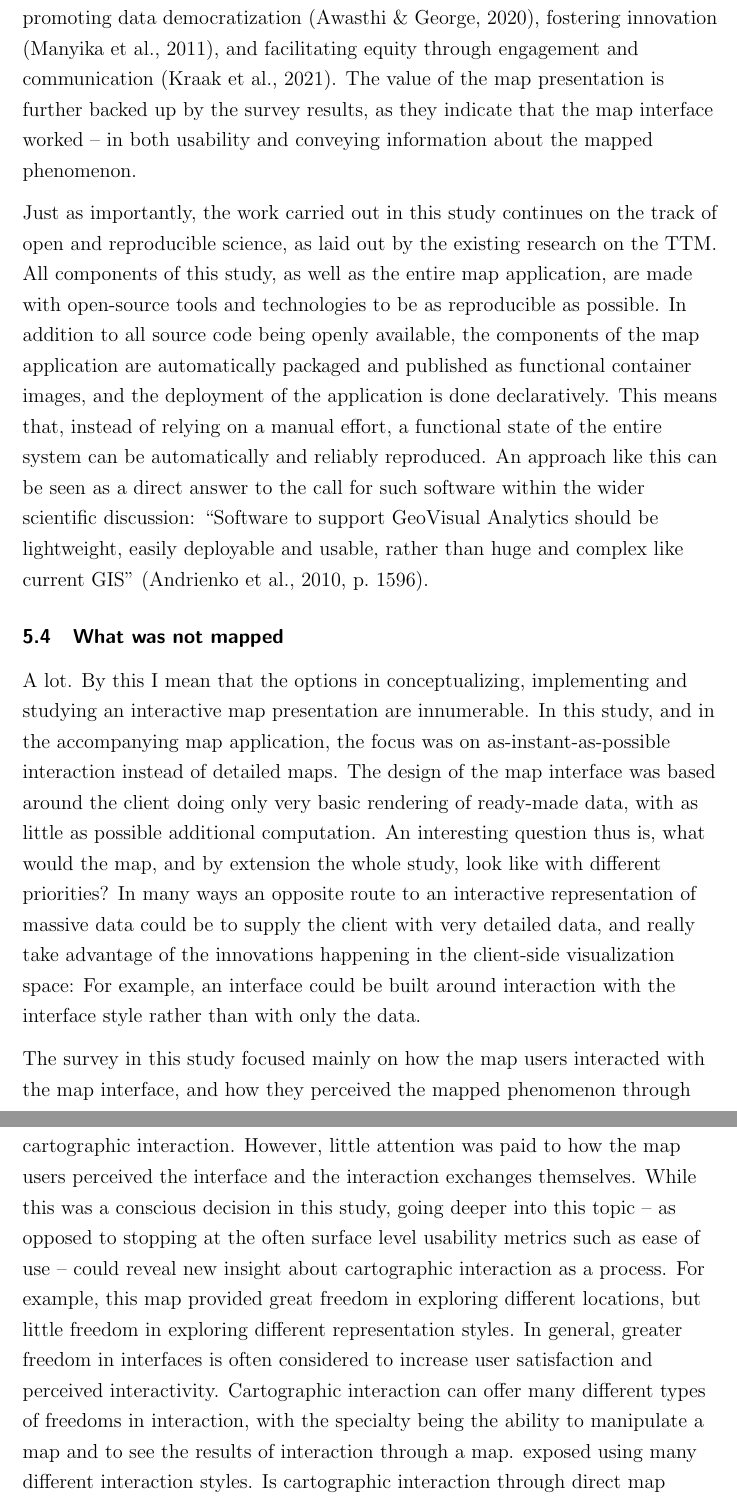
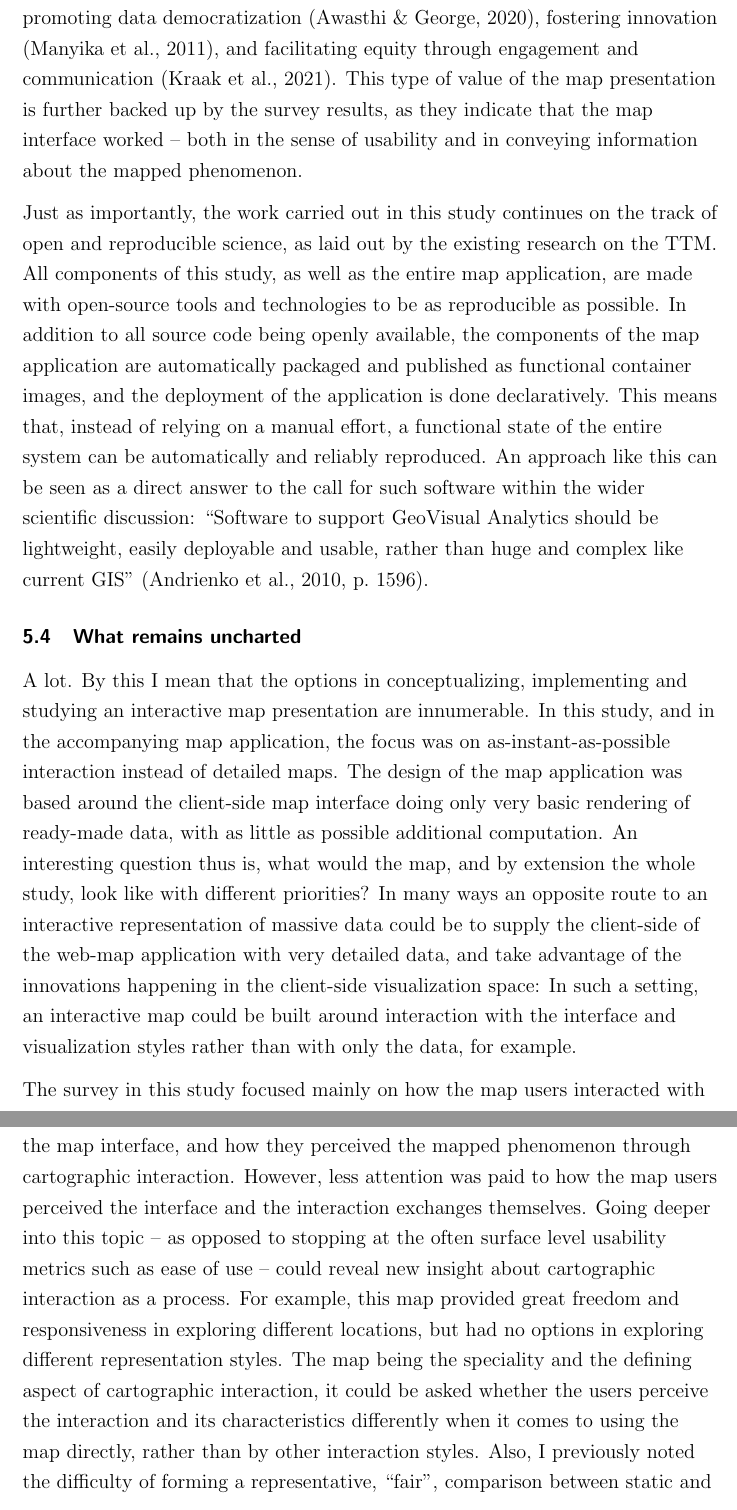
Before and after one commit to eemilhaa/thesis, a LaTeX thesis (thesis/main.tex, which reads thesis/sections/discussion.tex): two parts of pages 79 and 80 of 107, joined at a grey line, cut so that both start at the same text. Compiled offline with pdfLaTeX.

Commit message:
discussion

```diff
--- a/thesis/sections/discussion.tex
+++ b/thesis/sections/discussion.tex
@@ -244,9 +244,9 @@ In general, providing more equal understanding to data is seen as beneficial,
 for example promoting data democratization \parencite{awa2020},
 fostering innovation \parencite{man2011},
 and facilitating equity through engagement and communication \parencite{kra2021}.
-The value of the map presentation is further backed up by the survey results,
+This type of value of the map presentation is further backed up by the survey results,
 as they indicate that the map interface worked --
-in both usability and conveying information about the mapped phenomenon.
+both in the sense of usability and in conveying information about the mapped phenomenon.
 
 Just as importantly,
 the work carried out in this study continues on the track of open and reproducible science,
@@ -269,35 +269,37 @@ easily deployable and usable, rather than huge and complex like current GIS}
 \parencite[p.~1596]{and2010}.
 
 
-\subsection{What was not mapped}
+\subsection{What remains uncharted}
 
 A lot. By this I mean that the options in
 conceptualizing, implementing and studying an interactive map presentation are innumerable.
 In this study, and in the accompanying map application,
 the focus was on as-instant-as-possible interaction instead of detailed maps.
-The design of the map interface
-was based around the client doing only very basic rendering of ready-made data,
+The design of the map application
+was based around the client-side map interface doing only very basic rendering of ready-made data,
 with as little as possible additional computation.
 An interesting question thus is,
 what would the map, and by extension the whole study, look like with different priorities?
 In many ways an opposite route to an interactive representation of massive data could be
-to supply the client with very detailed data,
-and really take advantage of the innovations happening in the client-side visualization space:
-For example, an interface could be built around
-interaction with the interface style rather than with only the data.
+to supply the client-side of the web-map application with very detailed data,
+and take advantage of the innovations happening in the client-side visualization space:
+In such a setting, an interactive map could be built around
+interaction with the interface and visualization styles rather than with only the data,
+for example.
+% This also raises additional questions concerning the processing of data,
+% when does data become too detailed
 
 The survey in this study focused mainly on how the map users interacted with the map interface,
 and how they perceived the mapped phenomenon through cartographic interaction.
-However, little attention was paid to how the map users perceived
+However, less attention was paid to how the map users perceived
 the interface and the interaction exchanges themselves.
-While this was a conscious decision in this study,
-going deeper into this topic --
+Going deeper into this topic --
 as opposed to stopping at the often surface level usability metrics such as ease of use --
 could reveal new insight about cartographic interaction as a process.
-For example, this map provided great freedom in exploring different locations,
-but little freedom in exploring different representation styles.
-In general, greater freedom in interfaces is often considered to increase user satisfaction and perceived interactivity.
-Cartographic interaction can offer many different types of freedoms in interaction,
-with the specialty being the ability to manipulate a map and to see the results of interaction through a map.
-exposed using many different interaction styles.
-Is cartographic interaction through direct map
+For example, this map provided great freedom and responsiveness in exploring different locations,
+but had no options in exploring different representation styles.
+The map being the speciality and the defining aspect of cartographic interaction,
+it could be asked whether the users perceive the interaction and its characteristics differently when
+it comes to using the map directly, rather than by other interaction styles.
+Also, I previously noted the difficulty of forming a representative, \enquote{fair},
+comparison between static and interactive maps.
```
Also changed, not shown: thesis/sections/discussion.tex (3 more changed lines).
